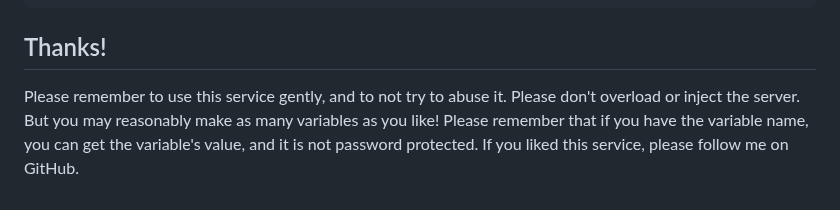
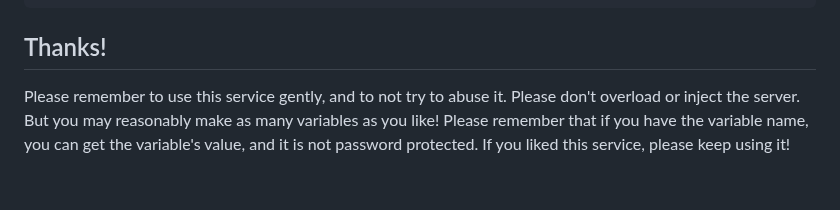
Before and after one commit to SeafoodStudios/WebDB, a Markdown page: README.md, the part around the change. Rendered like a GitHub page.

````diff
--- a/README.md
+++ b/README.md
@@ -107,4 +107,4 @@ fetch('https://webdb.pythonanywhere.com/delete/', {
   .catch(error => console.error('Error:', error));
 ```
 ## Thanks!
-Please remember to use this service gently, and to not try to abuse it. Please don't overload or inject the server. But you may reasonably make as many variables as you like! Please remember that if you have the variable name, you can get the variable's value, and it is not password protected. If you liked this service, please follow me on GitHub.
+Please remember to use this service gently, and to not try to abuse it. Please don't overload or inject the server. But you may reasonably make as many variables as you like! Please remember that if you have the variable name, you can get the variable's value, and it is not password protected. If you liked this service, please keep using it!
````
